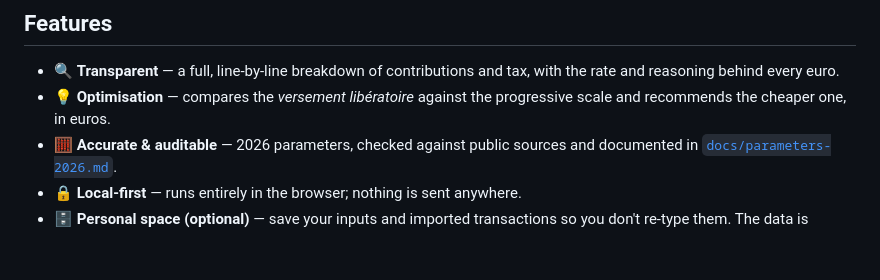
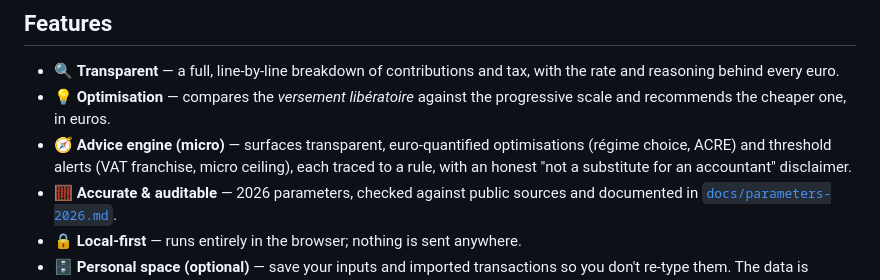
Before and after one commit to Pauzzle-ozz/TITIrelire, a Markdown page: README.md, the part around the change. GitHub-like rendering; blank space fills up the shorter version.

Commit message:
docs: micro advice engine landed in Track C
Co-Authored-By: Claude Opus 4.8 (1M context) <noreply@anthropic.com>

```diff
--- a/README.md
+++ b/README.md
@@ -35,6 +35,9 @@ leaves your device.
   and reasoning behind every euro.
 - 💡 **Optimisation** — compares the *versement libératoire* against the progressive scale and
   recommends the cheaper one, in euros.
+- 🧭 **Advice engine (micro)** — surfaces transparent, euro-quantified optimisations (régime
+  choice, ACRE) and threshold alerts (VAT franchise, micro ceiling), each traced to a rule,
+  with an honest "not a substitute for an accountant" disclaimer.
 - 🧮 **Accurate & auditable** — 2026 parameters, checked against public sources and
   documented in [`docs/parameters-2026.md`](./docs/parameters-2026.md).
 - 🔒 **Local-first** — runs entirely in the browser; nothing is sent anywhere.
```
Also changed, not shown: ARCHITECTURE.md (+7 -3 lines).
